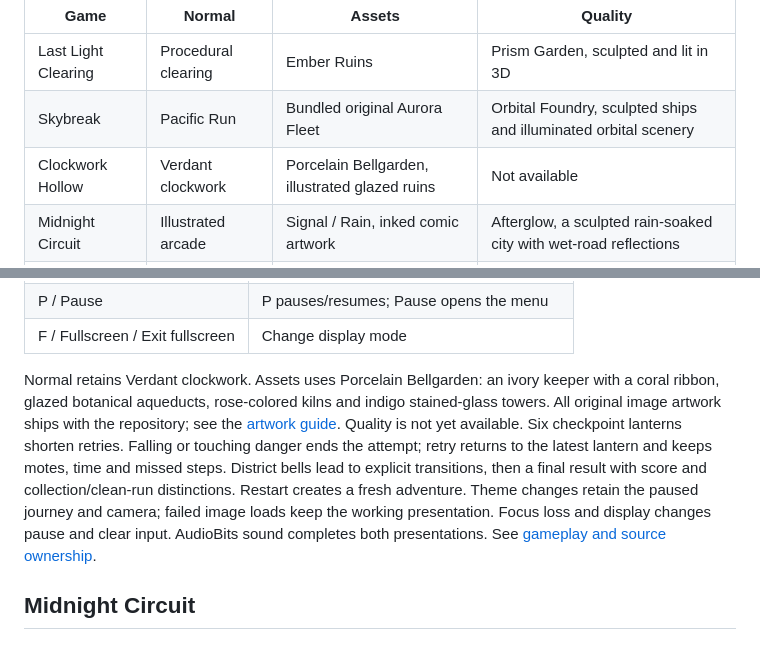
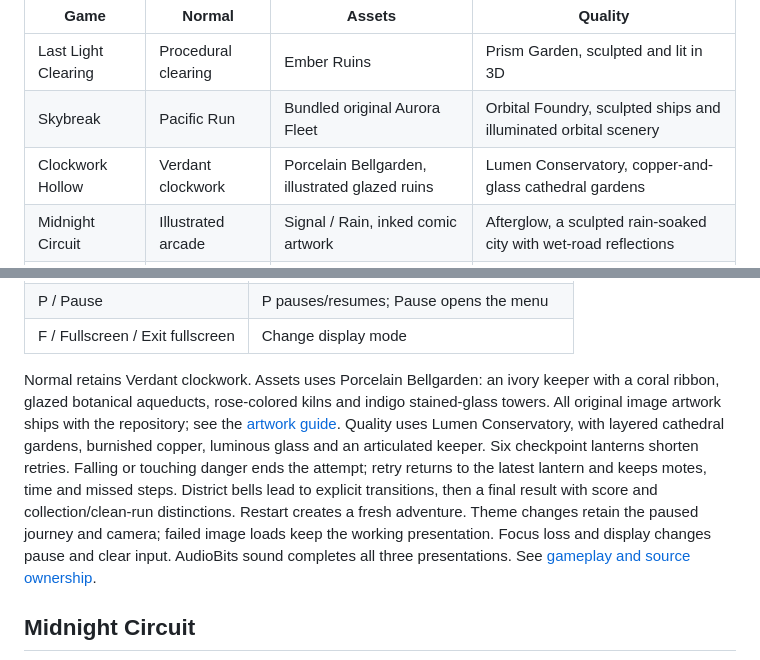
Before and after one commit to joacod/arcade-lab, a Markdown page: CATALOG.md, 2 parts joined by grey strips. GitHub-like rendering.

```diff
--- a/CATALOG.md
+++ b/CATALOG.md
@@ -6,7 +6,7 @@ Choose a game from the collection screen. **Game selection** in its title, pause
 | --- | --- | --- | --- |
 | Last Light Clearing | Procedural clearing | Ember Ruins | Prism Garden, sculpted and lit in 3D |
 | Skybreak | Pacific Run | Bundled original Aurora Fleet | Orbital Foundry, sculpted ships and illuminated orbital scenery |
-| Clockwork Hollow | Verdant clockwork | Porcelain Bellgarden, illustrated glazed ruins | Not available |
+| Clockwork Hollow | Verdant clockwork | Porcelain Bellgarden, illustrated glazed ruins | Lumen Conservatory, copper-and-glass cathedral gardens |
 | Midnight Circuit | Illustrated arcade | Signal / Rain, inked comic artwork | Afterglow, a sculpted rain-soaked city with wet-road reflections |
 | Obsidian Duel | Tempest citadel | Not available | Not available |
 | Blastline | Iron coast | Not available | Not available |
@@ -68,7 +68,7 @@ Guide a little brass keeper through **The Waking Aqueduct**, **The Emberworks**
 | P / Pause | P pauses/resumes; Pause opens the menu |
 | F / Fullscreen / Exit fullscreen | Change display mode |
 
-Normal retains Verdant clockwork. Assets uses Porcelain Bellgarden: an ivory keeper with a coral ribbon, glazed botanical aqueducts, rose-colored kilns and indigo stained-glass towers. All original image artwork ships with the repository; see the [artwork guide](src/games/clockwork-hollow/art/README.md). Quality is not yet available. Six checkpoint lanterns shorten retries. Falling or touching danger ends the attempt; retry returns to the latest lantern and keeps motes, time and missed steps. District bells lead to explicit transitions, then a final result with score and collection/clean-run distinctions. Restart creates a fresh adventure. Theme changes retain the paused journey and camera; failed image loads keep the working presentation. Focus loss and display changes pause and clear input. AudioBits sound completes both presentations. See [gameplay and source ownership](docs/games/clockwork-hollow/README.md).
+Normal retains Verdant clockwork. Assets uses Porcelain Bellgarden: an ivory keeper with a coral ribbon, glazed botanical aqueducts, rose-colored kilns and indigo stained-glass towers. All original image artwork ships with the repository; see the [artwork guide](src/games/clockwork-hollow/art/README.md). Quality uses Lumen Conservatory, with layered cathedral gardens, burnished copper, luminous glass and an articulated keeper. Six checkpoint lanterns shorten retries. Falling or touching danger ends the attempt; retry returns to the latest lantern and keeps motes, time and missed steps. District bells lead to explicit transitions, then a final result with score and collection/clean-run distinctions. Restart creates a fresh adventure. Theme changes retain the paused journey and camera; failed image loads keep the working presentation. Focus loss and display changes pause and clear input. AudioBits sound completes all three presentations. See [gameplay and source ownership](docs/games/clockwork-hollow/README.md).
 
 ## Midnight Circuit
 
```
Also changed, not shown: docs/quality-themes.md (+2 -0 lines), docs/games/clockwork-hollow/clockwork-lumen.png (added), 10 other files.
